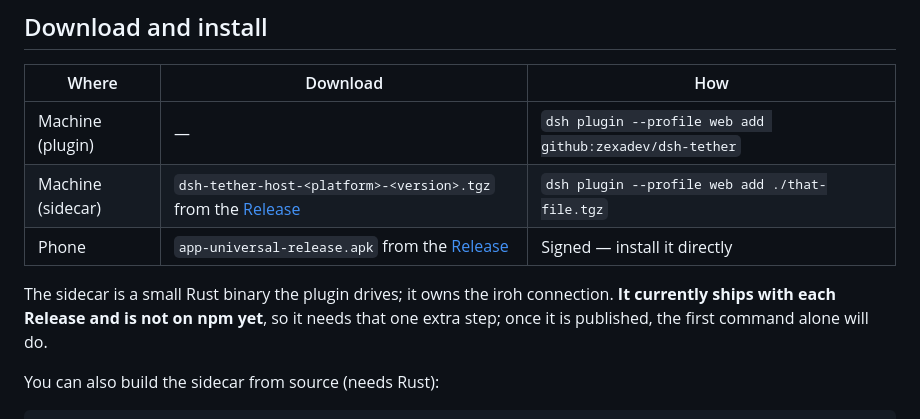
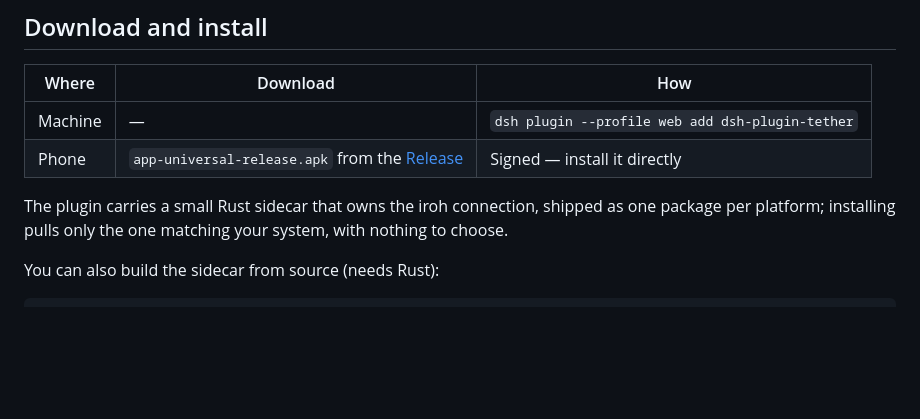
Before and after one commit to zexadev/dsh-tether, a Markdown page: README.md, the part around the change. Rendered like a GitHub page; blank space fills up the shorter version.

```diff
--- a/README.md
+++ b/README.md
@@ -41,11 +41,10 @@ If you only use your phone on the same Wi-Fi as your machine, you don't need any
 
 | Where | Download | How |
 | --- | --- | --- |
-| Machine (plugin) | — | `dsh plugin --profile web add github:zexadev/dsh-tether` |
-| Machine (sidecar) | `dsh-tether-host-<platform>-<version>.tgz` from the [Release](../../releases/latest) | `dsh plugin --profile web add ./that-file.tgz` |
+| Machine | — | `dsh plugin --profile web add dsh-plugin-tether` |
 | Phone | `app-universal-release.apk` from the [Release](../../releases/latest) | Signed — install it directly |
 
-The sidecar is a small Rust binary the plugin drives; it owns the iroh connection. **It currently ships with each Release and is not on npm yet**, so it needs that one extra step; once it is published, the first command alone will do.
+The plugin carries a small Rust sidecar that owns the iroh connection, shipped as one package per platform; installing pulls only the one matching your system, with nothing to choose.
 
 You can also build the sidecar from source (needs Rust):
 
```
Also changed, not shown: README.zh.md (+2 -3 lines).
